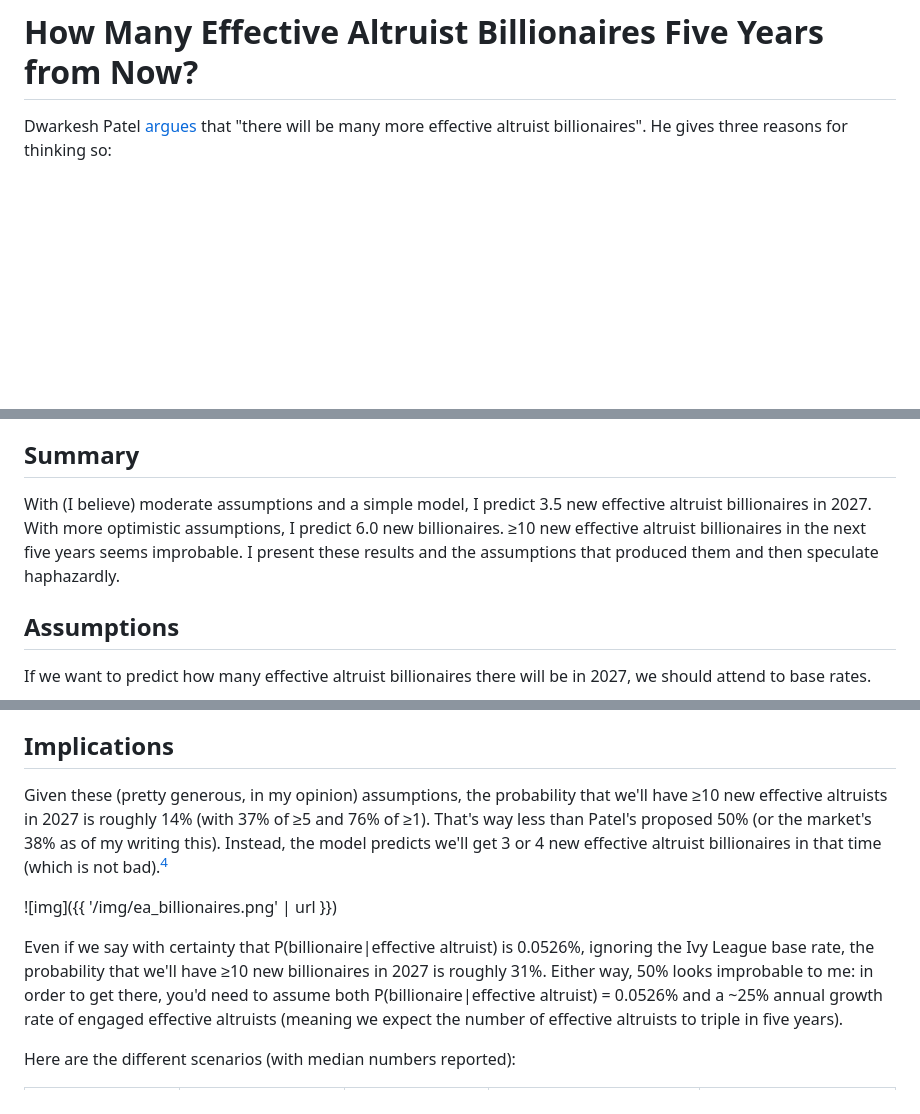
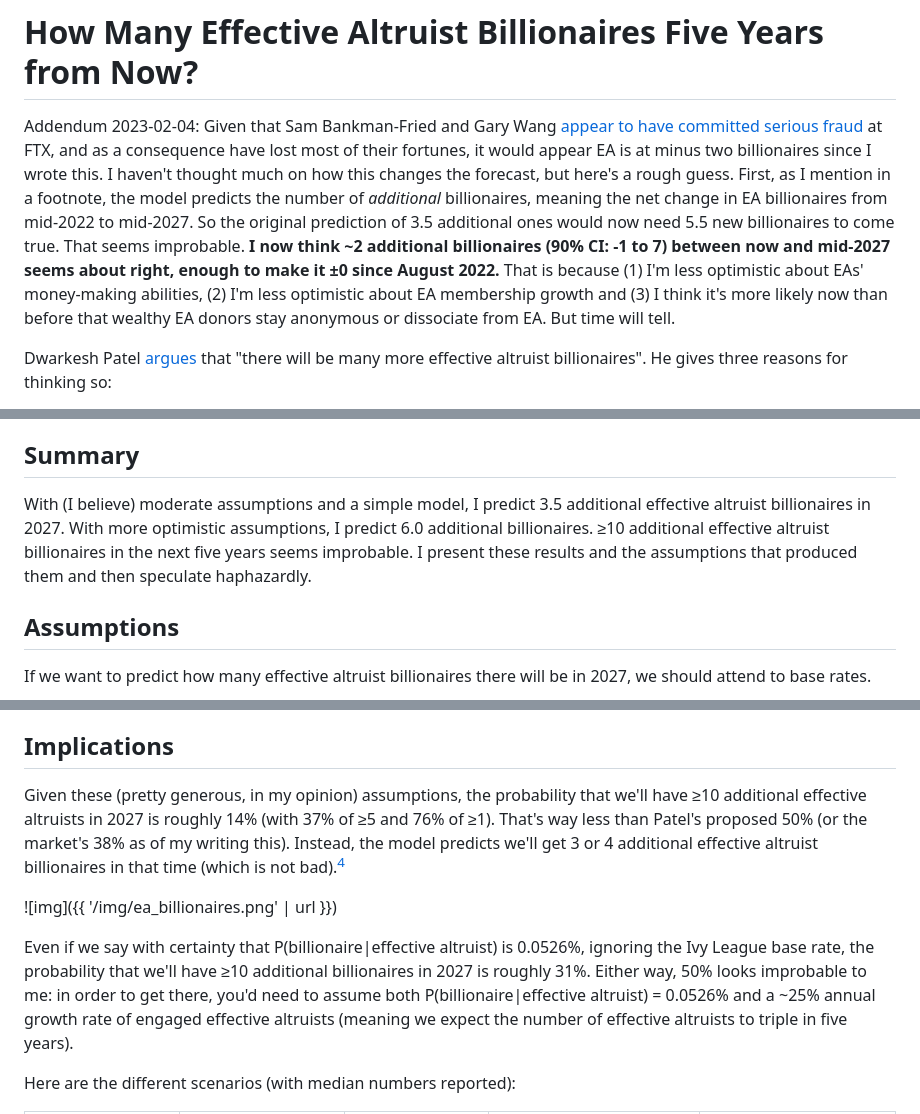
Before and after one commit to erwald/blog, a Markdown page: posts/how-many-effective-altruist-billionaires-five-years-from-now.md, 3 parts joined by grey strips. Rendered like a GitHub page; blank space fills up the shorter version.

Commit message:
Update EA billionaires post

```diff
--- a/posts/how-many-effective-altruist-billionaires-five-years-from-now.md
+++ b/posts/how-many-effective-altruist-billionaires-five-years-from-now.md
@@ -6,6 +6,12 @@ tags: post
 ---
 
 # How Many Effective Altruist Billionaires Five Years from Now?
+
+<div class="edit">
+<p>
+Addendum 2023-02-04: Given that Sam Bankman-Fried and Gary Wang <a href="https://archive.is/brx8d">appear to have committed serious fraud</a> at FTX, and as a consequence have lost most of their fortunes, it would appear EA is at minus two billionaires since I wrote this. I haven't thought much on how this changes the forecast, but here's a rough guess. First, as I mention in a footnote, the model predicts the number of <em>additional</em> billionaires, meaning the net change in EA billionaires from mid-2022 to mid-2027. So the original prediction of 3.5 additional ones would now need 5.5 new billionaires to come true. That seems improbable. <b>I now think ~2 additional billionaires (90% CI: -1 to 7) between now and mid-2027 seems about right, enough to make it ±0 since August 2022.</b> That is because (1) I'm less optimistic about EAs' money-making abilities, (2) I'm less optimistic about EA membership growth and (3) I think it's more likely now than before that wealthy EA donors stay anonymous or dissociate from EA. But time will tell.
+</p>
+</div>
 
 Dwarkesh Patel [argues](https://www.dwarkeshpatel.com/p/ea-billionaires) that "there will be many more effective altruist billionaires". He gives three reasons for thinking so:
 
@@ -17,7 +23,7 @@ The post itself is kind of fuzzy on what "many" means or which time period it's
 
 ## Summary
 
-With (I believe) moderate assumptions and a simple model, I predict 3.5 new effective altruist billionaires in 2027. With more optimistic assumptions, I predict 6.0 new billionaires. ≥10 new effective altruist billionaires in the next five years seems improbable. I present these results and the assumptions that produced them and then speculate haphazardly.
+With (I believe) moderate assumptions and a simple model, I predict 3.5 additional effective altruist billionaires in 2027. With more optimistic assumptions, I predict 6.0 additional billionaires. ≥10 additional effective altruist billionaires in the next five years seems improbable. I present these results and the assumptions that produced them and then speculate haphazardly.
 
 ## Assumptions
 
@@ -43,11 +49,11 @@ Let's make the following assumptions:
 
 ## Implications
 
-Given these (pretty generous, in my opinion) assumptions, the probability that we'll have ≥10 new effective altruists in 2027 is roughly 14% (with 37% of ≥5 and 76% of ≥1). That's way less than Patel's proposed 50% (or the market's 38% as of my writing this). Instead, the model predicts we'll get 3 or 4 new effective altruist billionaires in that time (which is not bad).[^4]
+Given these (pretty generous, in my opinion) assumptions, the probability that we'll have ≥10 additional effective altruists in 2027 is roughly 14% (with 37% of ≥5 and 76% of ≥1). That's way less than Patel's proposed 50% (or the market's 38% as of my writing this). Instead, the model predicts we'll get 3 or 4 additional effective altruist billionaires in that time (which is not bad).[^4]
 
 ![img]({{ '/img/ea_billionaires.png' | url }})
 
-Even if we say with certainty that P(billionaire|effective altruist) is 0.0526%, ignoring the Ivy League base rate, the probability that we'll have ≥10 new billionaires in 2027 is roughly 31%. Either way, 50% looks improbable to me: in order to get there, you'd need to assume both P(billionaire|effective altruist) = 0.0526% and a ~25% annual growth rate of engaged effective altruists (meaning we expect the number of effective altruists to triple in five years).
+Even if we say with certainty that P(billionaire|effective altruist) is 0.0526%, ignoring the Ivy League base rate, the probability that we'll have ≥10 additional billionaires in 2027 is roughly 31%. Either way, 50% looks improbable to me: in order to get there, you'd need to assume both P(billionaire|effective altruist) = 0.0526% and a ~25% annual growth rate of engaged effective altruists (meaning we expect the number of effective altruists to triple in five years).
 
 Here are the different scenarios (with median numbers reported):
 
```
Also changed, not shown: other parts of posts/how-many-effective-altruist-billionaires-five-years-from-now.md (+1 -1 lines).
